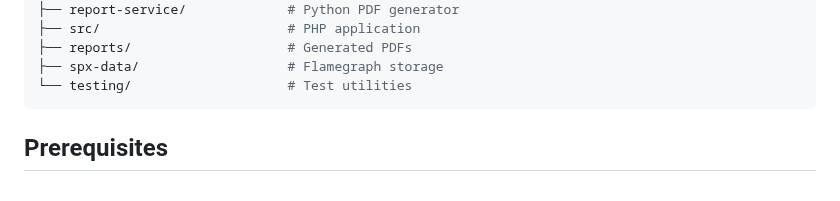
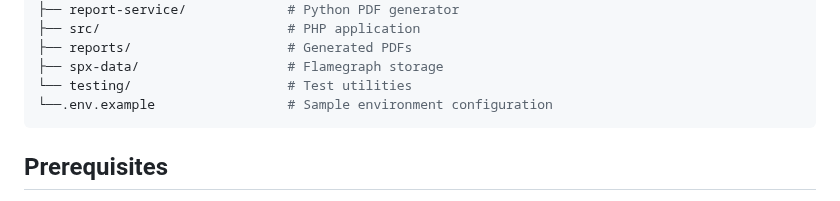
Before and after one commit to khalid-el-masnaoui/Performance-Observability-Automated-Regression-Detection-Pipeline, a Markdown page: README.md, the part around the change. Drawn GitHub-style.

Commit message:
add .env.example

````diff
--- a/README.md
+++ b/README.md
@@ -117,6 +117,7 @@ Grafana Dashboards + Slack Alerts
 ├── reports/                    # Generated PDFs
 ├── spx-data/                   # Flamegraph storage
 └── testing/                    # Test utilities
+└──.env.example                 # Sample environment configuration
 ```
 
 
````
